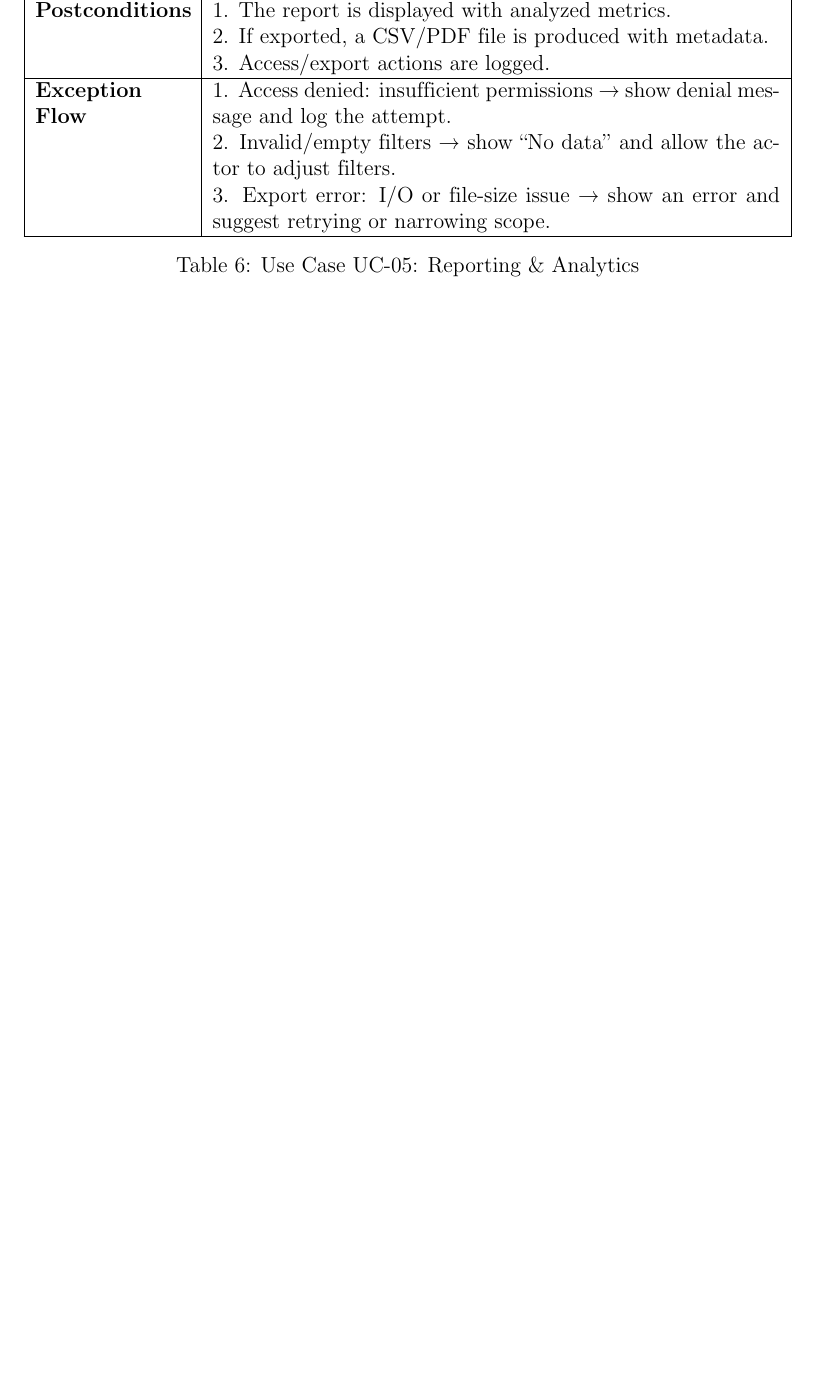
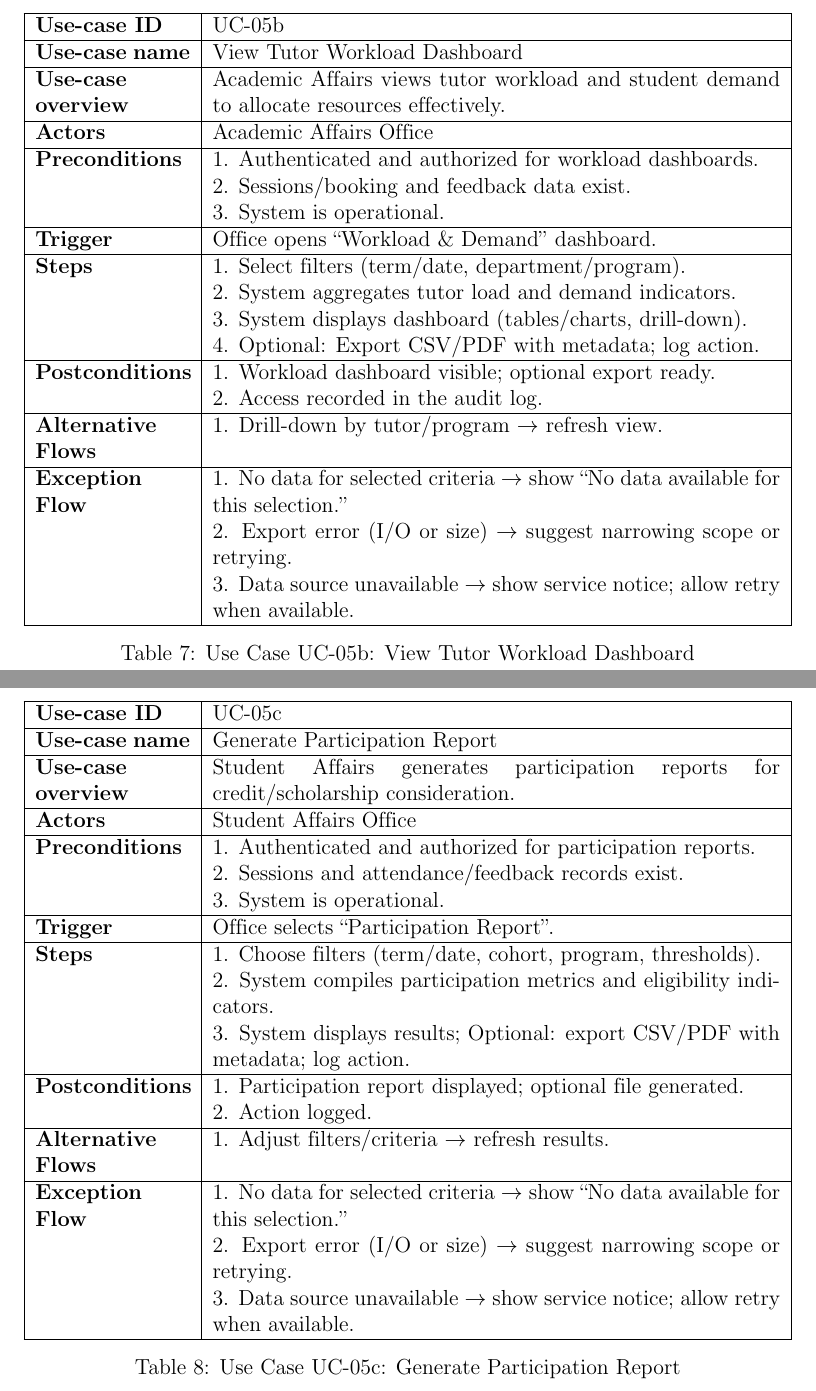
Before and after one commit to longhitoshi2005/Software_engineering-Assigment-251, a LaTeX document (main.tex, which reads sections/usecase/uc05.tex): part of page 23 of 29 before the commit and two parts of pages 24 and 25 of 31 after it, the two joined at a grey line, cut at the place of the change, the shorter picture padded with empty space. Compiled offline with pdfLaTeX.

Commit message:
Fix  UC-05.png, /usecase-general.png, /usecase/uc05.tex

```diff
--- a/sections/usecase/uc05.tex
+++ b/sections/usecase/uc05.tex
@@ -37,5 +34,2 @@
 \hline
 \textbf{Postconditions} &
-1. The report is displayed with analyzed metrics. \newline
-2. If exported, a CSV/PDF file is produced with metadata. \newline
-3. Access/export actions are logged. \\
@@ -42,5 +41,2 @@
 \hline
 \textbf{Exception Flow} &
-1. Access denied: insufficient permissions → show denial message and log the attempt. \newline
-2. Invalid/empty filters → show ``No data'' and allow the actor to adjust filters. \newline
-3. Export error: I/O or file-size issue → show an error and suggest retrying or narrowing scope. \\
@@ -47,4 +46,85 @@
 \hline
 \end{tabular}
-\caption{Use Case UC-05: Reporting \& Analytics}
+\caption{Use Case UC-05a: Generate Departmental Report}
 \end{table}
+
+\begin{table}[h!]
+\centering
+\begin{tabular}{|p{3cm}|p{11cm}|}
+\hline
+\textbf{Use-case ID} & UC-05b \\
+\hline
+\textbf{Use-case name} & View Tutor Workload Dashboard \\
+\hline
+\textbf{Use-case overview} & Academic Affairs views tutor workload and student demand to allocate resources effectively. \\
+\hline
+\textbf{Actors} & Academic Affairs Office \\
+\hline
+\textbf{Preconditions} &
+1. Authenticated and authorized for workload dashboards. \newline
+2. Sessions/booking and feedback data exist. \newline
+3. System is operational. \\
+\hline
+\textbf{Trigger} & Office opens ``Workload \& Demand'' dashboard. \\
+\hline
+\textbf{Steps} &
+1. Select filters (term/date, department/program). \newline
+2. System aggregates tutor load and demand indicators. \newline
+3. System displays dashboard (tables/charts, drill-down). \newline
+4. Optional: Export CSV/PDF with metadata; log action. \\
+\hline
+\textbf{Postconditions} &
+1. Workload dashboard visible; optional export ready. \newline
+2. Access recorded in the audit log. \\
+\hline
+\textbf{Alternative Flows} &
+1. Drill-down by tutor/program $\rightarrow$ refresh view. \\
+\hline
+\textbf{Exception Flow} &
+1. No data for selected criteria $\rightarrow$ show ``No data available for this selection.'' \newline
+2. Export error (I/O or size) $\rightarrow$ suggest narrowing scope or retrying. \newline
+3. Data source unavailable $\rightarrow$ show service notice; allow retry when available. \\
+\hline
+\end{tabular}
+\caption{Use Case UC-05b: View Tutor Workload Dashboard}
+\end{table}
+
+\begin{table}[h!]
+\centering
+\begin{tabular}{|p{3cm}|p{11cm}|}
+\hline
+\textbf{Use-case ID} & UC-05c \\
+\hline
+\textbf{Use-case name} & Generate Participation Report \\
+\hline
+\textbf{Use-case overview} & Student Affairs generates participation reports for credit/scholarship consideration. \\
+\hline
+\textbf{Actors} & Student Affairs Office \\
+\hline
+\textbf{Preconditions} &
+1. Authenticated and authorized for participation reports. \newline
+2. Sessions and attendance/feedback records exist. \newline
+3. System is operational. \\
+\hline
+\textbf{Trigger} & Office selects ``Participation Report''. \\
+\hline
+\textbf{Steps} &
+1. Choose filters (term/date, cohort, program, thresholds). \newline
+2. System compiles participation metrics and eligibility indicators. \newline
+3. System displays results; Optional: export CSV/PDF with metadata; log action. \\
+\hline
+\textbf{Postconditions} &
+1. Participation report displayed; optional file generated. \newline
+2. Action logged. \\
+\hline
+\textbf{Alternative Flows} &
+1. Adjust filters/criteria $\rightarrow$ refresh results. \\
+\hline
+\textbf{Exception Flow} &
+1. No data for selected criteria $\rightarrow$ show ``No data available for this selection.'' \newline
+2. Export error (I/O or size) $\rightarrow$ suggest narrowing scope or retrying. \newline
+3. Data source unavailable $\rightarrow$ show service notice; allow retry when available. \\
+\hline
+\end{tabular}
+\caption{Use Case UC-05c: Generate Participation Report}
+\end{table}
```
Also changed, not shown: images/UC-05.png, images/usecase-general.png, sections/usecase/uc05.tex (39 more changed lines).
